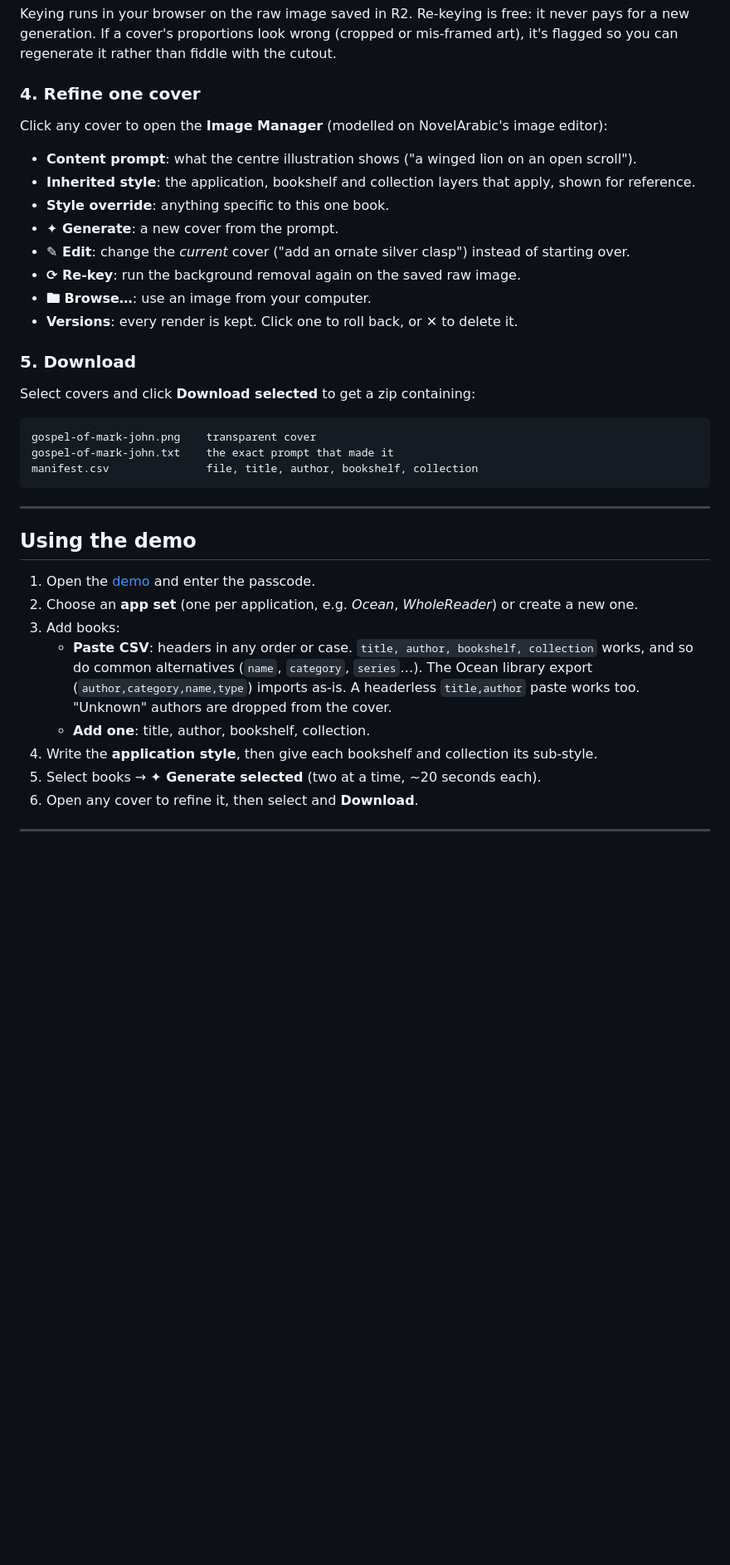
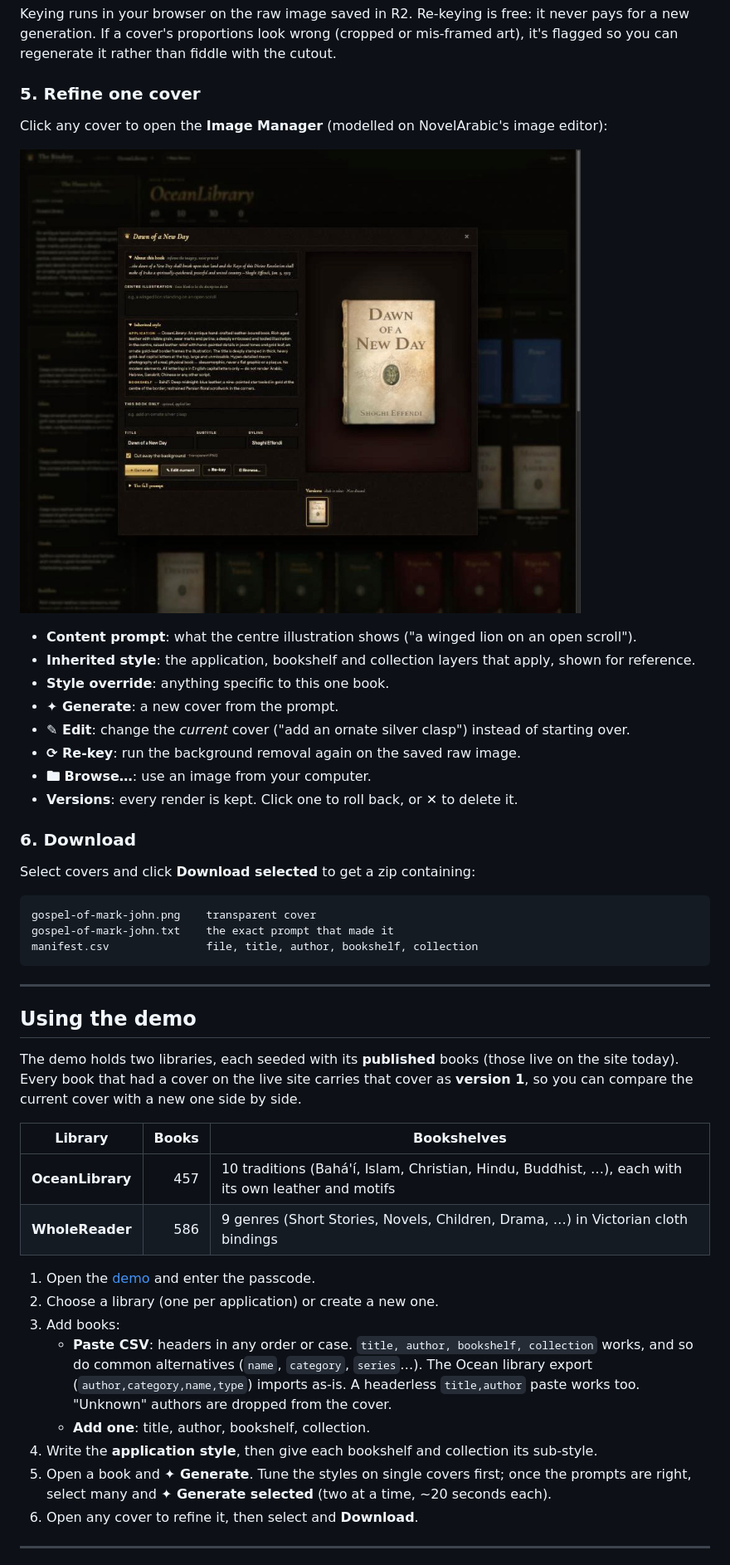
Before and after one commit to chadananda/Bindery-Cover-Generator, a Markdown page: README.md, the part around one of its changes. Shown at 83% size. Drawn GitHub-style; pictures changed too: docs/4-manager.jpg (added); blank space fills up the shorter version.

```diff
--- a/README.md
+++ b/README.md
@@ -80,9 +86,12 @@ Keying runs in your browser on the raw image saved in R2. Re-keying is free: it
 generation. If a cover's proportions look wrong (cropped or mis-framed art), it's flagged so you can
 regenerate it rather than fiddle with the cutout.
 
-### 4. Refine one cover
+### 5. Refine one cover
 
 Click any cover to open the **Image Manager** (modelled on NovelArabic's image editor):
+
+![The Image Manager](docs/4-manager.jpg)
+
 
 - **Content prompt**: what the centre illustration shows ("a winged lion on an open scroll").
 - **Inherited style**: the application, bookshelf and collection layers that apply, shown for reference.
@@ -93,7 +102,7 @@ Click any cover to open the **Image Manager** (modelled on NovelArabic's image e
 - **🖿 Browse…**: use an image from your computer.
 - **Versions**: every render is kept. Click one to roll back, or ✕ to delete it.
 
-### 5. Download
+### 6. Download
 
 Select covers and click **Download selected** to get a zip containing:
 
@@ -107,8 +116,17 @@ manifest.csv               file, title, author, bookshelf, collection
 
 ## Using the demo
 
+The demo holds two libraries, each seeded with its **published** books (those live on the site today).
+Every book that had a cover on the live site carries that cover as **version 1**, so you can compare the
+current cover with a new one side by side.
+
+| Library | Books | Bookshelves |
+|---|---:|---|
+| **OceanLibrary** | 457 | 10 traditions (Bahá'í, Islam, Christian, Hindu, Buddhist, …), each with its own leather and motifs |
+| **WholeReader** | 586 | 9 genres (Short Stories, Novels, Children, Drama, …) in Victorian cloth bindings |
+
 1. Open the [demo](https://cover-generator.chadananda.workers.dev) and enter the passcode.
-2. Choose an **app set** (one per application, e.g. *Ocean*, *WholeReader*) or create a new one.
+2. Choose a library (one per application) or create a new one.
 3. Add books:
    - **Paste CSV**: headers in any order or case. `title, author, bookshelf, collection` works, and so do
      common alternatives (`name`, `category`, `series`…). The Ocean library export
@@ -116,7 +134,8 @@ manifest.csv               file, title, author, bookshelf, collection
      "Unknown" authors are dropped from the cover.
    - **Add one**: title, author, bookshelf, collection.
 4. Write the **application style**, then give each bookshelf and collection its sub-style.
-5. Select books → **✦ Generate selected** (two at a time, ~20 seconds each).
+5. Open a book and **✦ Generate**. Tune the styles on single covers first; once the prompts are right,
+   select many and **✦ Generate selected** (two at a time, ~20 seconds each).
 6. Open any cover to refine it, then select and **Download**.
 
 ---
```
Also changed, not shown: other parts of README.md (+14 -7 lines), docs/3-app.jpg, 8 other files.
